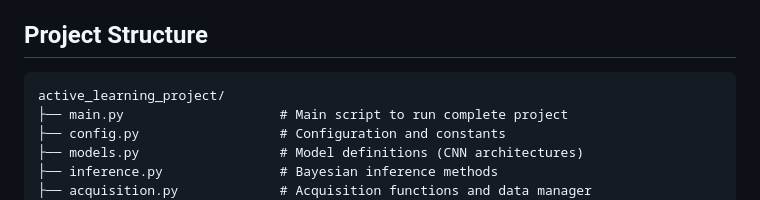
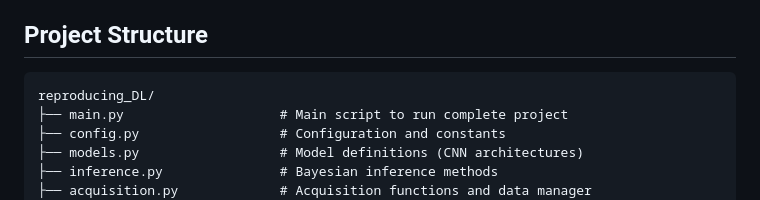
Before and after one commit to gregsters/reproducing_DL, a Markdown page: README.md, the part around the change. GitHub-like rendering.

````diff
--- a/README.md
+++ b/README.md
@@ -38,7 +38,7 @@ Novel Extension:
 ## Project Structure
 
 ```
-active_learning_project/
+reproducing_DL/
 ├── main.py                    # Main script to run complete project
 ├── config.py                  # Configuration and constants
 ├── models.py                  # Model definitions (CNN architectures)
````
